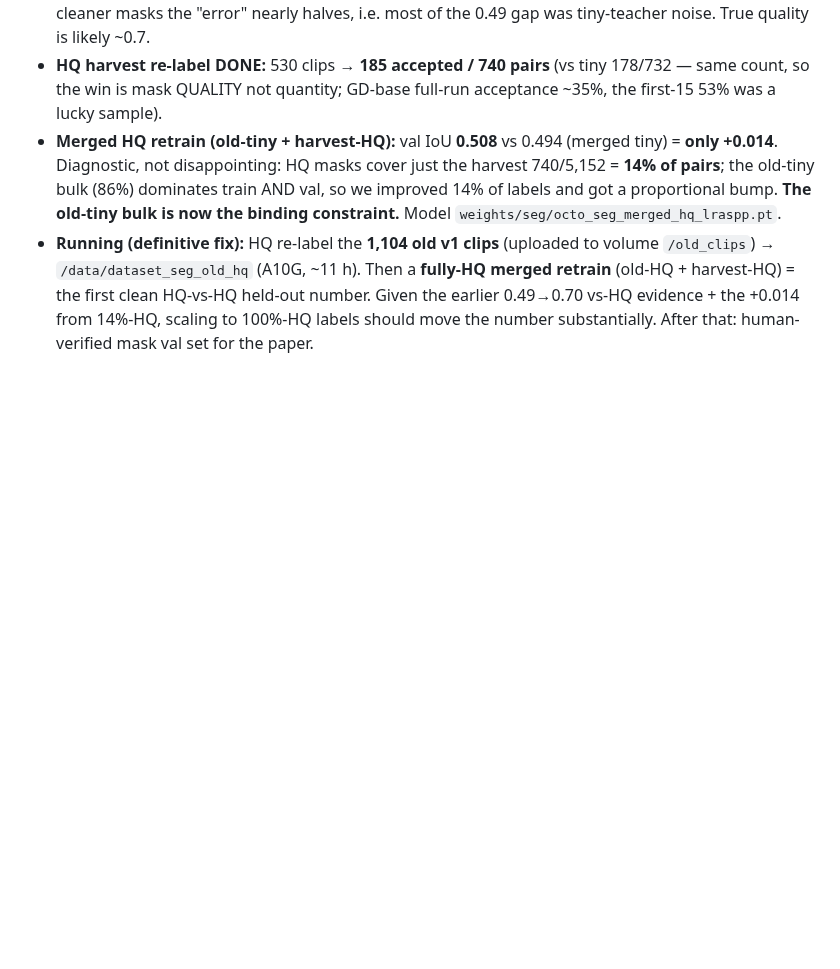
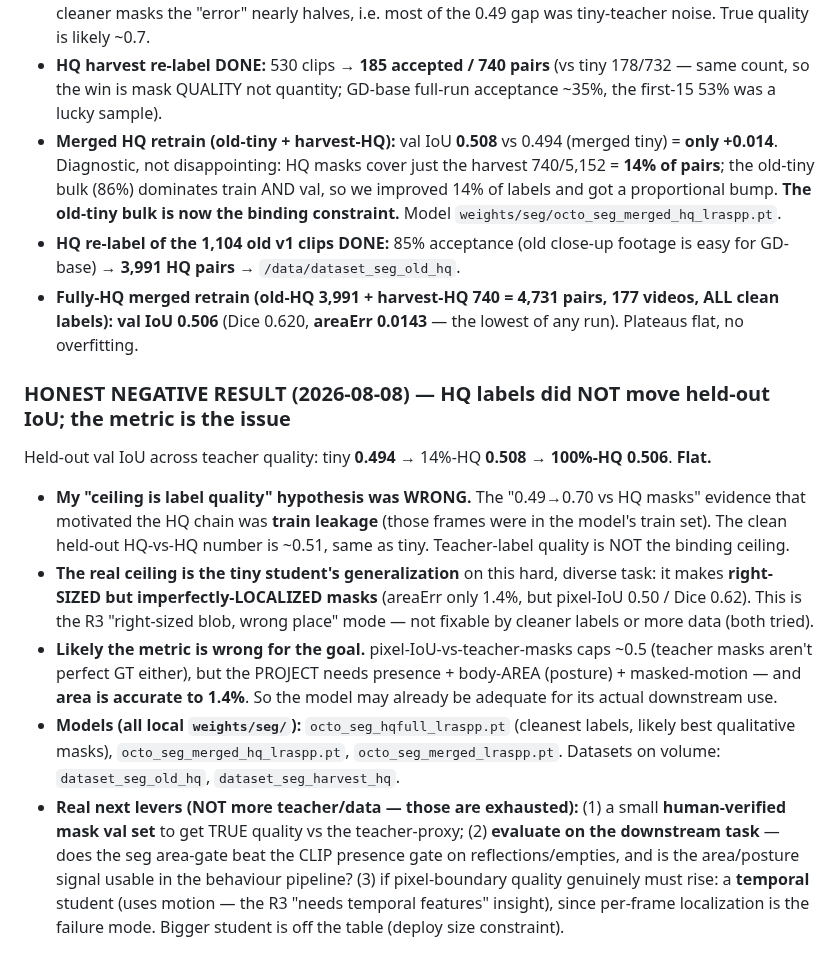
Before and after one commit to sid-raj-uc/cephalopods, a Markdown page: src/SEGMENTATION_LOG.md, the part around the change. Drawn GitHub-style; blank space fills up the shorter version.

```diff
--- a/src/SEGMENTATION_LOG.md
+++ b/src/SEGMENTATION_LOG.md
@@ -296,7 +296,28 @@ extra data vs tiny — the win is mask QUALITY, not quantity).
   Diagnostic, not disappointing: HQ masks cover just the harvest 740/5,152 = **14% of pairs**; the old-tiny bulk
   (86%) dominates train AND val, so we improved 14% of labels and got a proportional bump. **The old-tiny bulk
   is now the binding constraint.** Model `weights/seg/octo_seg_merged_hq_lraspp.pt`.
-- **Running (definitive fix):** HQ re-label the **1,104 old v1 clips** (uploaded to volume `/old_clips`) →
-  `/data/dataset_seg_old_hq` (A10G, ~11 h). Then a **fully-HQ merged retrain** (old-HQ + harvest-HQ) = the first
-  clean HQ-vs-HQ held-out number. Given the earlier 0.49→0.70 vs-HQ evidence + the +0.014 from 14%-HQ, scaling to
-  100%-HQ labels should move the number substantially. After that: human-verified mask val set for the paper.
+- **HQ re-label of the 1,104 old v1 clips DONE:** 85% acceptance (old close-up footage is easy for GD-base) →
+  **3,991 HQ pairs** → `/data/dataset_seg_old_hq`.
+- **Fully-HQ merged retrain (old-HQ 3,991 + harvest-HQ 740 = 4,731 pairs, 177 videos, ALL clean labels):**
+  **val IoU 0.506** (Dice 0.620, **areaErr 0.0143** — the lowest of any run). Plateaus flat, no overfitting.
+
+### HONEST NEGATIVE RESULT (2026-08-08) — HQ labels did NOT move held-out IoU; the metric is the issue
+Held-out val IoU across teacher quality: tiny **0.494** → 14%-HQ **0.508** → **100%-HQ 0.506**. **Flat.**
+- **My "ceiling is label quality" hypothesis was WRONG.** The "0.49→0.70 vs HQ masks" evidence that motivated the
+  HQ chain was **train leakage** (those frames were in the model's train set). The clean held-out HQ-vs-HQ number
+  is ~0.51, same as tiny. Teacher-label quality is NOT the binding ceiling.
+- **The real ceiling is the tiny student's generalization** on this hard, diverse task: it makes **right-SIZED
+  but imperfectly-LOCALIZED masks** (areaErr only 1.4%, but pixel-IoU 0.50 / Dice 0.62). This is the R3
+  "right-sized blob, wrong place" mode — not fixable by cleaner labels or more data (both tried).
+- **Likely the metric is wrong for the goal.** pixel-IoU-vs-teacher-masks caps ~0.5 (teacher masks aren't perfect
+  GT either), but the PROJECT needs presence + body-AREA (posture) + masked-motion — and **area is accurate to
+  1.4%**. So the model may already be adequate for its actual downstream use.
+- **Models (all local `weights/seg/`):** `octo_seg_hqfull_lraspp.pt` (cleanest labels, likely best qualitative
+  masks), `octo_seg_merged_hq_lraspp.pt`, `octo_seg_merged_lraspp.pt`. Datasets on volume: `dataset_seg_old_hq`,
+  `dataset_seg_harvest_hq`.
+- **Real next levers (NOT more teacher/data — those are exhausted):** (1) a small **human-verified mask val set**
+  to get TRUE quality vs the teacher-proxy; (2) **evaluate on the downstream task** — does the seg area-gate beat
+  the CLIP presence gate on reflections/empties, and is the area/posture signal usable in the behaviour pipeline?
+  (3) if pixel-boundary quality genuinely must rise: a **temporal** student (uses motion — the R3 "needs temporal
+  features" insight), since per-frame localization is the failure mode. Bigger student is off the table (deploy
+  size constraint).
```
Also changed, not shown: PAPER_NOTES.md (+17 -4 lines).
